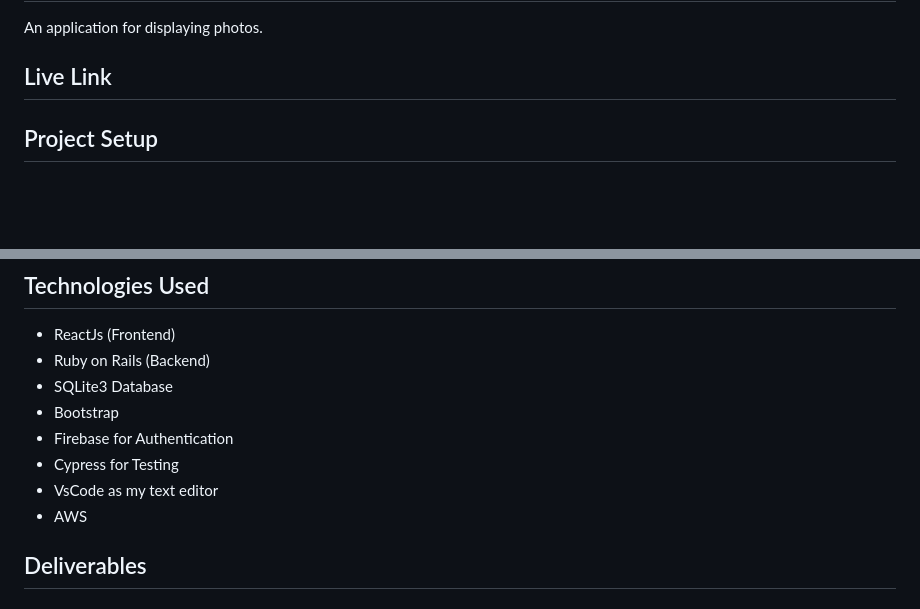
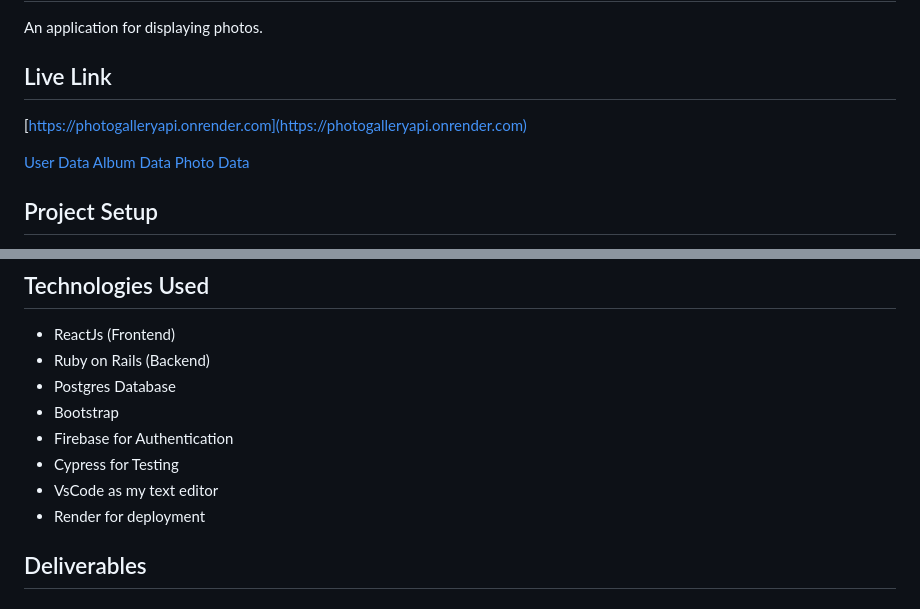
Before and after one commit to Komenpurity/PhotoGallery, a Markdown page: README.md, 2 parts joined by grey strips. Rendered like a GitHub page; blank space fills up the shorter version.

Commit message:
Update README live link

```diff
--- a/README.md
+++ b/README.md
@@ -5,6 +5,12 @@
 An application for displaying photos.
 
 ## Live Link
+[https://photogalleryapi.onrender.com](https://photogalleryapi.onrender.com)
+
+[User Data](https://photogalleryapi.onrender.com/users)
+[Album Data](https://photogalleryapi.onrender.com/albums)
+[Photo Data](https://photogalleryapi.onrender.com/photos)
+
 
 ## Project Setup
 
@@ -21,12 +27,12 @@ An application for displaying photos.
 
 - ReactJs (Frontend)
 - Ruby on Rails (Backend)
-- SQLite3 Database
+- Postgres Database
 - Bootstrap
 - Firebase for Authentication
 - Cypress for Testing
 - VsCode as my text editor
-- AWS
+- Render for deployment
 
 ## Deliverables
 
```
